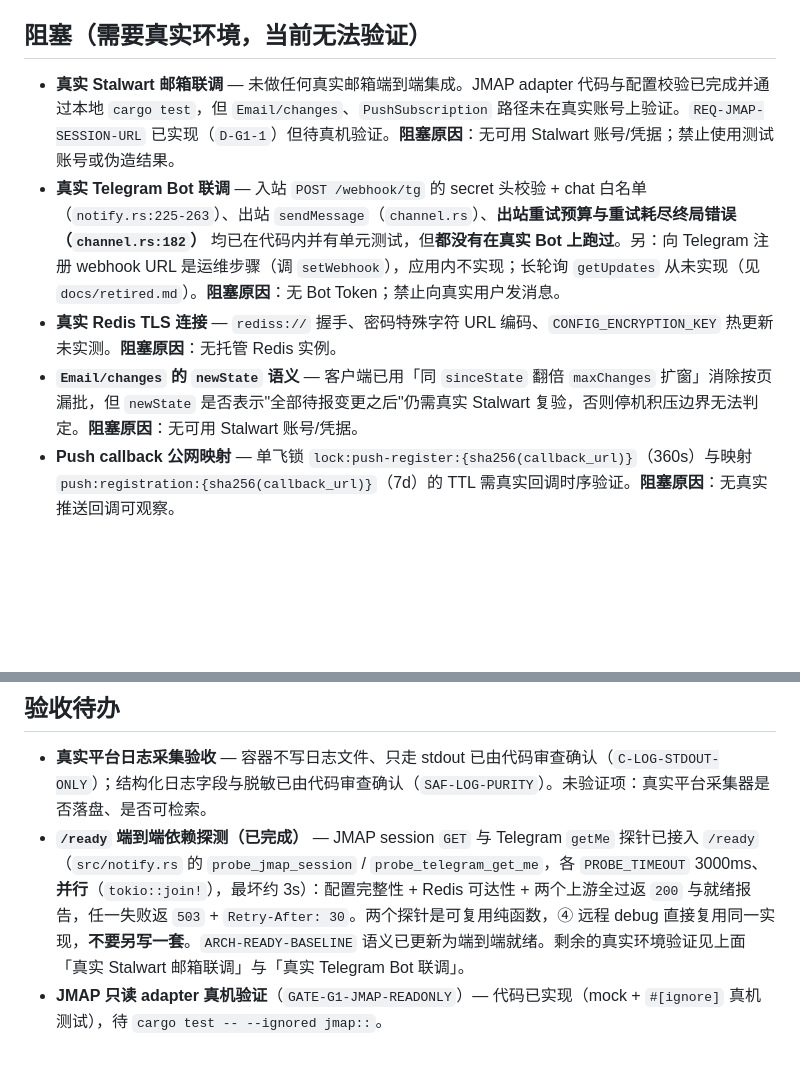
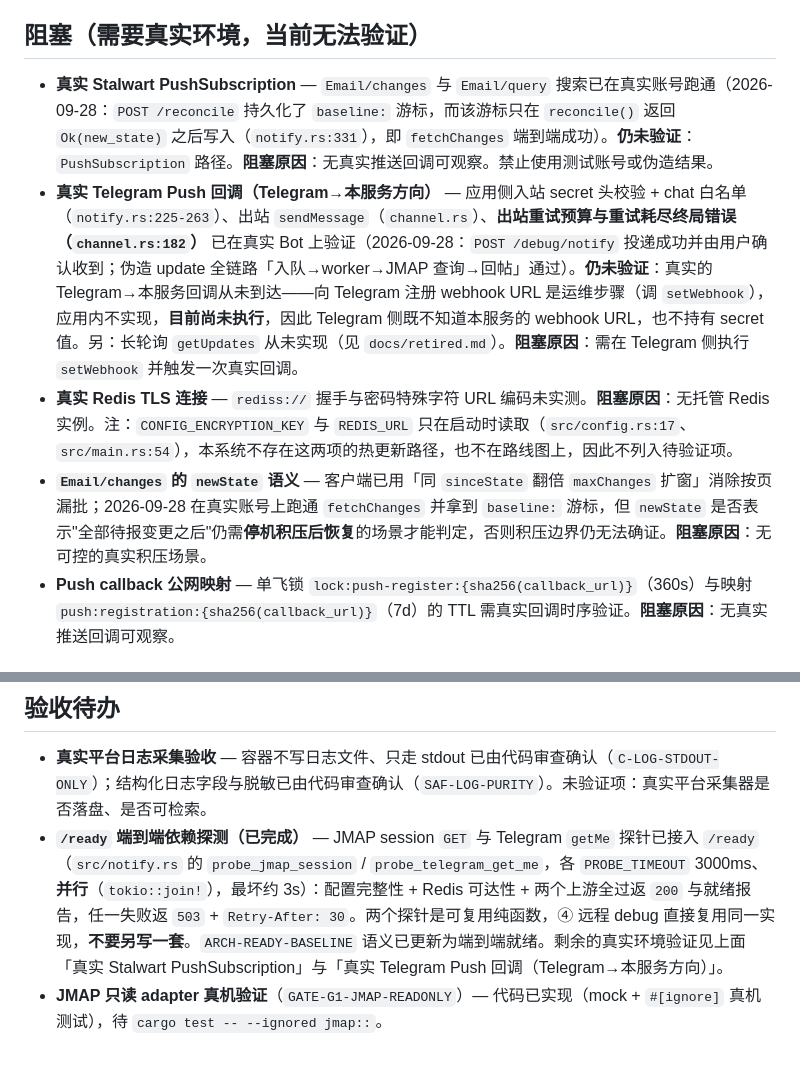
Before and after one commit to anonsaber/MessageWeave, a Markdown page: docs/roadmap.md, 2 parts joined by grey strips. GitHub-like rendering; blank space fills up the shorter version.

Commit message:
docs(roadmap): drop unsupported config-key/redis-url hot reload, mark verified integration paths

```diff
--- a/docs/roadmap.md
+++ b/docs/roadmap.md
@@ -11,10 +11,10 @@
 
 ## 阻塞（需要真实环境，当前无法验证）
 
-- **真实 Stalwart 邮箱联调** — 未做任何真实邮箱端到端集成。JMAP adapter 代码与配置校验已完成并通过本地 `cargo test`，但 `Email/changes`、`PushSubscription` 路径未在真实账号上验证。`REQ-JMAP-SESSION-URL` 已实现（`D-G1-1`）但待真机验证。**阻塞原因**：无可用 Stalwart 账号/凭据；禁止使用测试账号或伪造结果。
-- **真实 Telegram Bot 联调** — 入站 `POST /webhook/tg` 的 secret 头校验 + chat 白名单（`notify.rs:225-263`）、出站 `sendMessage`（`channel.rs`）、**出站重试预算与重试耗尽终局错误（`channel.rs:182`）** 均已在代码内并有单元测试，但**都没有在真实 Bot 上跑过**。另：向 Telegram 注册 webhook URL 是运维步骤（调 `setWebhook`），应用内不实现；长轮询 `getUpdates` 从未实现（见 `docs/retired.md`）。**阻塞原因**：无 Bot Token；禁止向真实用户发消息。
-- **真实 Redis TLS 连接** — `rediss://` 握手、密码特殊字符 URL 编码、`CONFIG_ENCRYPTION_KEY` 热更新未实测。**阻塞原因**：无托管 Redis 实例。
-- **`Email/changes` 的 `newState` 语义** — 客户端已用「同 `sinceState` 翻倍 `maxChanges` 扩窗」消除按页漏批，但 `newState` 是否表示"全部待报变更之后"仍需真实 Stalwart 复验，否则停机积压边界无法判定。**阻塞原因**：无可用 Stalwart 账号/凭据。
+- **真实 Stalwart PushSubscription** — `Email/changes` 与 `Email/query` 搜索已在真实账号跑通（2026-09-28：`POST /reconcile` 持久化了 `baseline:` 游标，而该游标只在 `reconcile()` 返回 `Ok(new_state)` 之后写入（`notify.rs:331`），即 `fetchChanges` 端到端成功）。**仍未验证**：`PushSubscription` 路径。**阻塞原因**：无真实推送回调可观察。禁止使用测试账号或伪造结果。
+- **真实 Telegram Push 回调（Telegram→本服务方向）** — 应用侧入站 secret 头校验 + chat 白名单（`notify.rs:225-263`）、出站 `sendMessage`（`channel.rs`）、**出站重试预算与重试耗尽终局错误（`channel.rs:182`）** 已在真实 Bot 上验证（2026-09-28：`POST /debug/notify` 投递成功并由用户确认收到；伪造 update 全链路「入队→worker→JMAP 查询→回帖」通过）。**仍未验证**：真实的 Telegram→本服务回调从未到达——向 Telegram 注册 webhook URL 是运维步骤（调 `setWebhook`），应用内不实现，**目前尚未执行**，因此 Telegram 侧既不知道本服务的 webhook URL，也不持有 secret 值。另：长轮询 `getUpdates` 从未实现（见 `docs/retired.md`）。**阻塞原因**：需在 Telegram 侧执行 `setWebhook` 并触发一次真实回调。
+- **真实 Redis TLS 连接** — `rediss://` 握手与密码特殊字符 URL 编码未实测。**阻塞原因**：无托管 Redis 实例。注：`CONFIG_ENCRYPTION_KEY` 与 `REDIS_URL` 只在启动时读取（`src/config.rs:17`、`src/main.rs:54`），本系统不存在这两项的热更新路径，也不在路线图上，因此不列入待验证项。
+- **`Email/changes` 的 `newState` 语义** — 客户端已用「同 `sinceState` 翻倍 `maxChanges` 扩窗」消除按页漏批；2026-09-28 在真实账号上跑通 `fetchChanges` 并拿到 `baseline:` 游标，但 `newState` 是否表示"全部待报变更之后"仍需**停机积压后恢复**的场景才能判定，否则积压边界仍无法确证。**阻塞原因**：无可控的真实积压场景。
 - **Push callback 公网映射** — 单飞锁 `lock:push-register:{sha256(callback_url)}`（360s）与映射 `push:registration:{sha256(callback_url)}`（7d）的 TTL 需真实回调时序验证。**阻塞原因**：无真实推送回调可观察。
 
 ## 代码缺口（已定位）
@@ -29,5 +29,5 @@
 ## 验收待办
 
 - **真实平台日志采集验收** — 容器不写日志文件、只走 stdout 已由代码审查确认（`C-LOG-STDOUT-ONLY`）；结构化日志字段与脱敏已由代码审查确认（`SAF-LOG-PURITY`）。未验证项：真实平台采集器是否落盘、是否可检索。
-- **`/ready` 端到端依赖探测（已完成）** — JMAP session `GET` 与 Telegram `getMe` 探针已接入 `/ready`（`src/notify.rs` 的 `probe_jmap_session` / `probe_telegram_get_me`，各 `PROBE_TIMEOUT` 3000ms、**并行**（`tokio::join!`），最坏约 3s）：配置完整性 + Redis 可达性 + 两个上游全过返 `200` 与就绪报告，任一失败返 `503` + `Retry-After: 30`。两个探针是可复用纯函数，④ 远程 debug 直接复用同一实现，**不要另写一套**。`ARCH-READY-BASELINE` 语义已更新为端到端就绪。剩余的真实环境验证见上面「真实 Stalwart 邮箱联调」与「真实 Telegram Bot 联调」。
+- **`/ready` 端到端依赖探测（已完成）** — JMAP session `GET` 与 Telegram `getMe` 探针已接入 `/ready`（`src/notify.rs` 的 `probe_jmap_session` / `probe_telegram_get_me`，各 `PROBE_TIMEOUT` 3000ms、**并行**（`tokio::join!`），最坏约 3s）：配置完整性 + Redis 可达性 + 两个上游全过返 `200` 与就绪报告，任一失败返 `503` + `Retry-After: 30`。两个探针是可复用纯函数，④ 远程 debug 直接复用同一实现，**不要另写一套**。`ARCH-READY-BASELINE` 语义已更新为端到端就绪。剩余的真实环境验证见上面「真实 Stalwart PushSubscription」与「真实 Telegram Push 回调（Telegram→本服务方向）」。
 - **JMAP 只读 adapter 真机验证**（`GATE-G1-JMAP-READONLY`）— 代码已实现（mock + `#[ignore]` 真机测试），待 `cargo test -- --ignored jmap::`。
```
